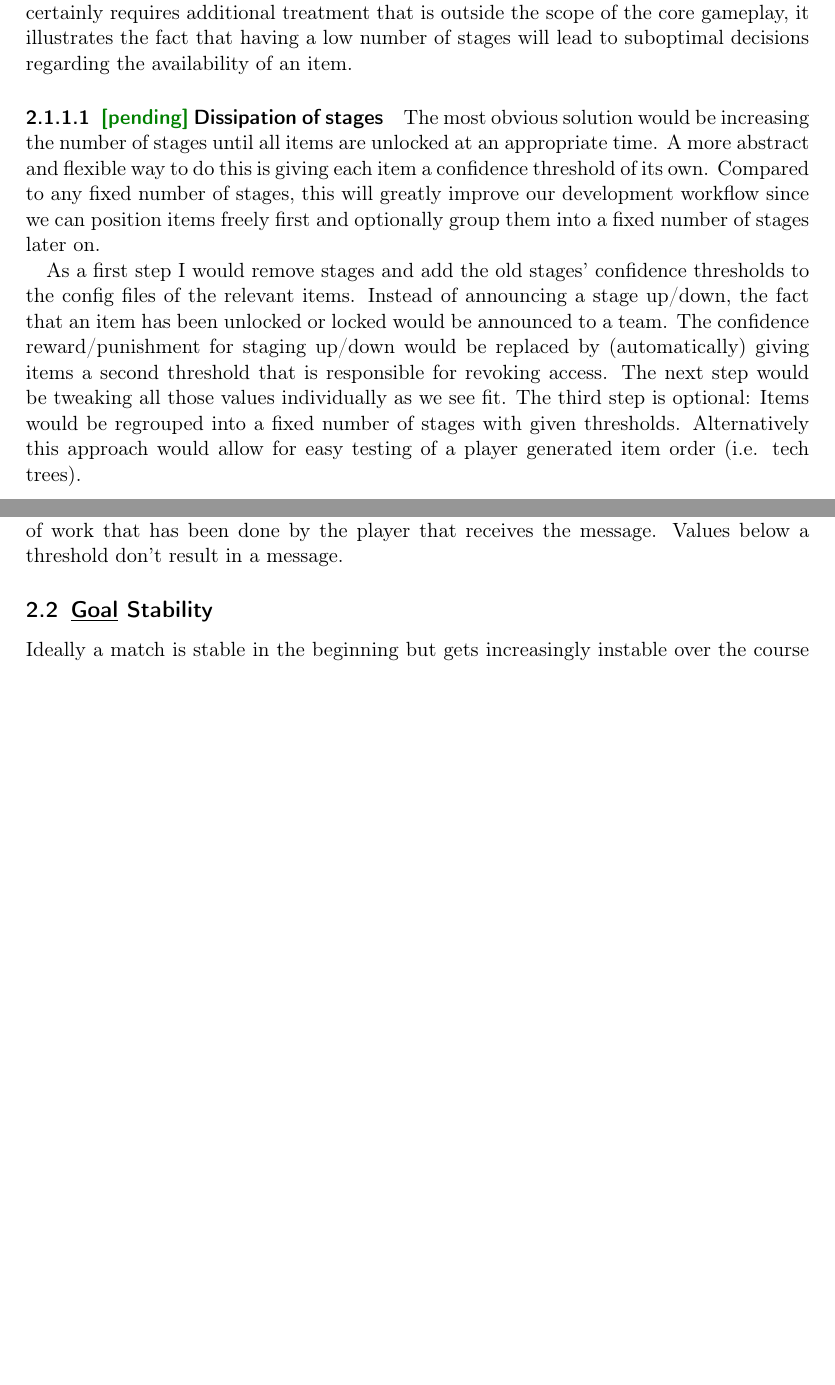
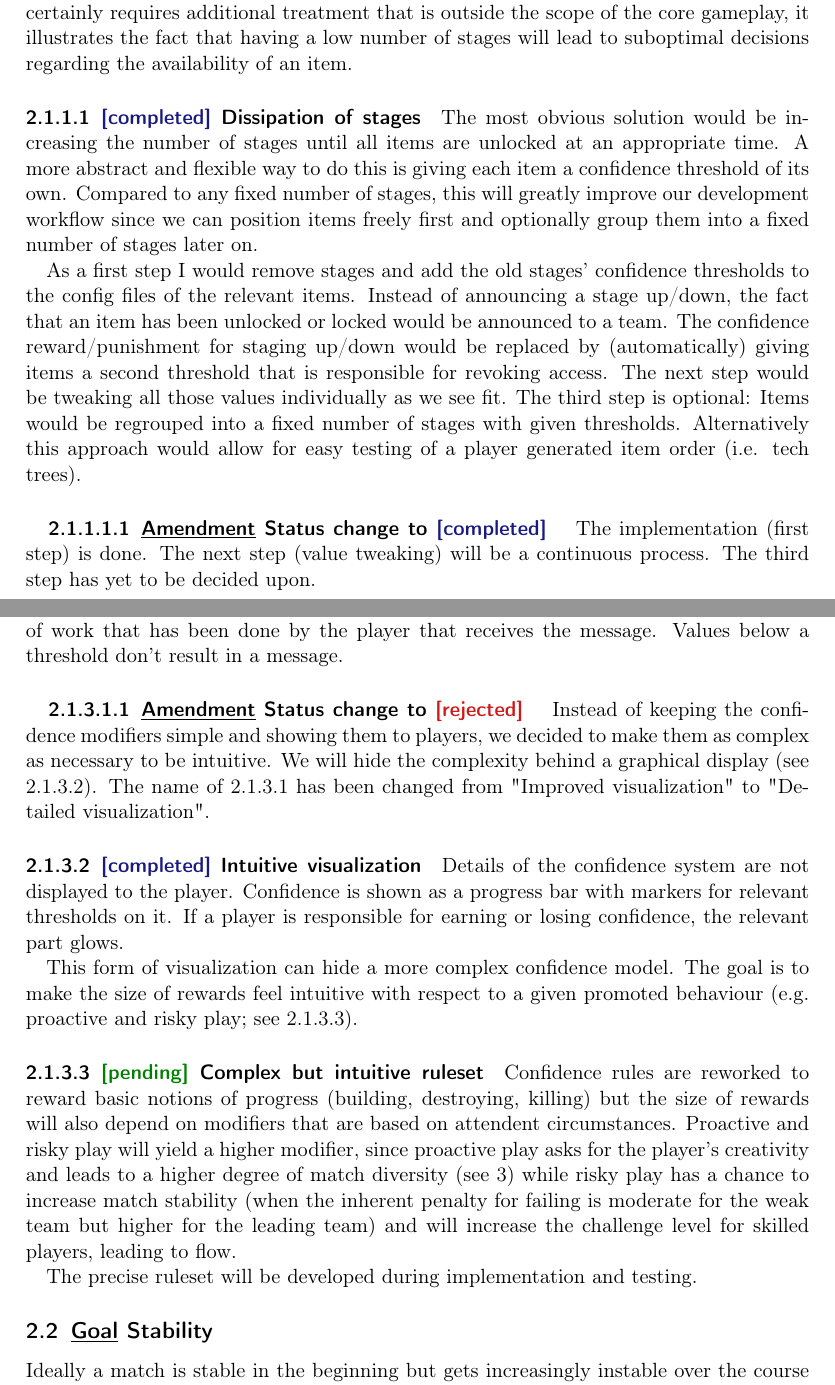
Before and after one commit to Proj-Vanq/design-document, a LaTeX document (gameplay/gameplay.tex): two parts of pages 3 and 5 of 12 before the commit and two parts of pages 3 and 5 of 13 after it, joined at a grey line, cut so that both start at the same text, the shorter picture padded with empty space. Compiled offline with pdfLaTeX.

Commit message:
Status changes after implementation.

```diff
--- a/gameplay/gameplay.tex
+++ b/gameplay/gameplay.tex
@@ -70,11 +70,15 @@ Manipulating a teams decisions by forcing them into a "soft" match phase is one
 
 One problem of the current stage system lies in the abruptness of stage traversions. For a number of items, we found that they are too powerful for one stage but should be available sooner than the next higher stage. This is especially problematic for items that are necessary to continue the team progress that would ultimately lead to reaching the next stage. As an example, the helmet is an item that should not be given to a human in the first minute of a match but as soon as the alien team has a number of dragoons they are able to lock the humans into their base, effectively preventing them from making the progress that would lead to the helmet being unlocked. While this specific problem certainly requires additional treatment that is outside the scope of the core gameplay, it illustrates the fact that having a low number of stages will lead to suboptimal decisions regarding the availability of an item.
 
-\paragraph{\pending Dissipation of stages}
+\paragraph{\completed Dissipation of stages}
 
 The most obvious solution would be increasing the number of stages until all items are unlocked at an appropriate time. A more abstract and flexible way to do this is giving each item a confidence threshold of its own. Compared to  any fixed number of stages, this will greatly improve our development workflow since we can position items freely first and optionally group them into a fixed number of stages later on.
 
 As a first step I would remove stages and add the old stages' confidence thresholds to the config files of the relevant items. Instead of announcing a stage up/down, the fact that an item has been unlocked or locked would be announced to a team. The confidence reward/punishment for staging up/down would be replaced by (automatically) giving items a second threshold that is responsible for revoking access. The next step would be tweaking all those values individually as we see fit. The third step is optional: Items would be regrouped into a fixed number of stages with given thresholds. Alternatively this approach would allow for easy testing of a player generated item order (i.e. tech trees).
+
+\subparagraph{\amendment Status change to \completed}
+
+The implementation (first step) is done. The next step (value tweaking) will be a continuous process. The third step has yet to be decided upon.
 
 \subsubsection{\issue Varying confidence thresholds}
 
@@ -120,6 +125,24 @@ A number of these entities can be displayed below each other, they will shift aw
 \\\\\\
 These modifiers are either fixed boni or actual modifiers applied to the base value. Only the resulting deltas are displayed in either case. Personal involvement is the amount of work that has been done by the player that receives the message. Values below a threshold don't result in a message.
 
+\subparagraph{\amendment Status change to \rejected}
+
+Instead of keeping the confidence modifiers simple and showing them to players, we decided to make them as complex as necessary to be intuitive. We will hide the complexity behind a graphical display (see \ref{intuitive-visualization}). The name of \ref{detailed-visualization} has been changed from "Improved visualization" to "Detailed visualization".
+
+\paragraph{\completed Intuitive visualization}
+\label{intuitive-visualization}
+
+Details of the confidence system are not displayed to the player. Confidence is shown as a progress bar with markers for relevant thresholds on it. If a player is responsible for earning or losing confidence, the relevant part glows.
+
+This form of visualization can hide a more complex confidence model. The goal is to make the size of rewards feel intuitive with respect to a given promoted behaviour (e.g. proactive and risky play; see \ref{complex-but-intuitive-ruleset}).
+
+\paragraph{\pending Complex but intuitive ruleset}
+\label{complex-but-intuitive-ruleset}
+
+Confidence rules are reworked to reward basic notions of progress (building, destroying, killing) but the size of rewards will also depend on modifiers that are based on attendent circumstances. Proactive and risky play will yield a higher modifier, since proactive play asks for the player's creativity and leads to a higher degree of match diversity (see \ref{core-gameplay-goals-for-scrims}) while risky play has a chance to increase match stability (when the inherent penalty for failing is moderate for the weak team but higher for the leading team) and will increase the challenge level for skilled players, leading to flow.
+
+The precise ruleset will be developed during implementation and testing.
+
 \subsection{\goal Stability}
 
 Ideally a match is stable in the beginning but gets increasingly instable over the course of time, so that equally strong teams are having long lasting and close matches that lead to a winner eventually.
```
Also changed, not shown: gameplay/gameplay.tex (6 more changed lines).
